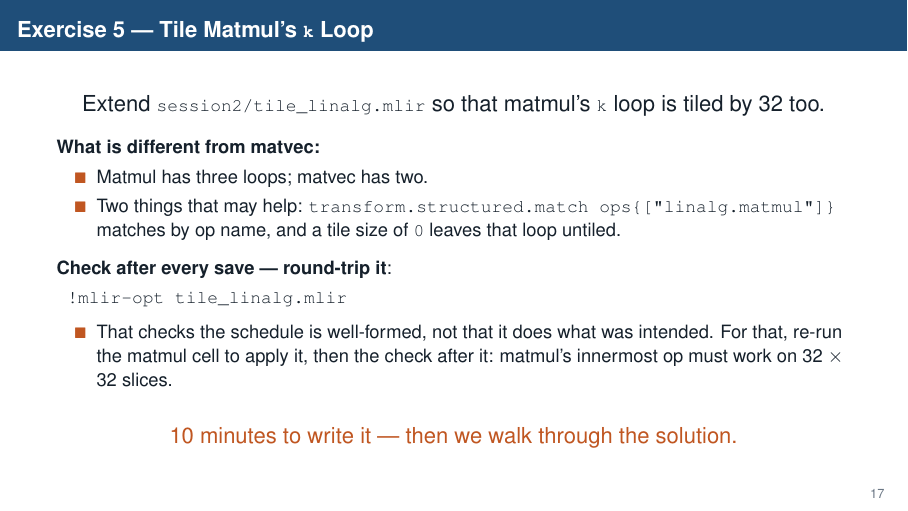
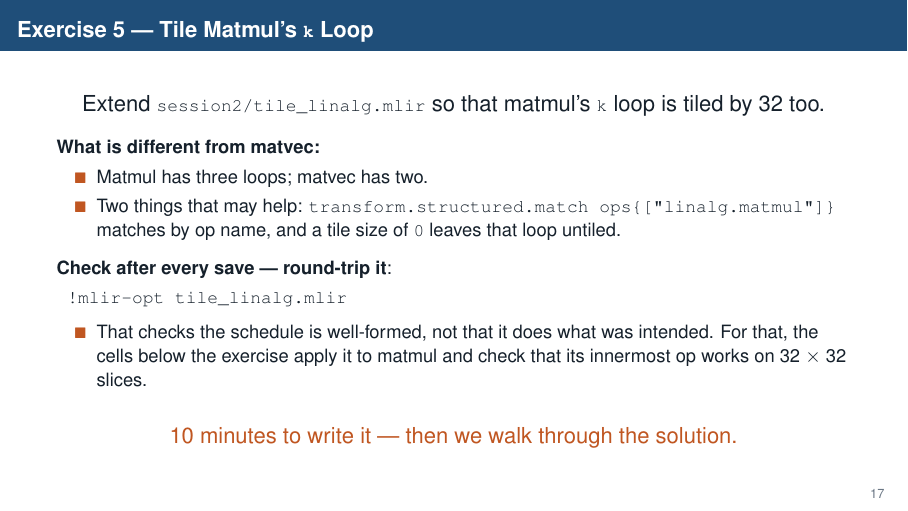
Before and after one commit to MaheshRavishankar/sc26_tutorial, LaTeX slides (presentation/session2_part1.tex): page 54 of 74. Compiled offline with pdfLaTeX.

Commit message:
Colab review, round 4: Session 2 Part 1 in line with Session 1
- No forward references to Part 2 (cell 0, and the "Two lessons carry
  over to part 2" ending); cell 0 names Exercise 5.
- Step 1 says it uses two Linalg ops, without "a third way" or ops that
  "already mean" matmul; the += note is one sentence; the LinalgOp
  paragraph uses the deck's wording.
- Step 2's intro describes tiling and the transform dialect as the deck
  does. Exercise 5 moves after the matvec cells, as in Part 2, with the
  cells to run after every edit below it: a second round-trip, the matmul
  apply and the check. presentation/README.md, session2/README.md and the
  exercise slide follow.
- Shorter round-trip, check and lowering texts; "Why so much faster?"
  trimmed; "Session 1" capitalised.

Co-Authored-By: Claude Opus 5.5 <noreply@anthropic.com>
Claude-Session: https://claude.ai/code/session_01Po2sAQdZzKTPrEmVE5ZkEV

```diff
--- a/presentation/session2_part1.tex
+++ b/presentation/session2_part1.tex
@@ -507,8 +507,8 @@ scf.for %arg3 = %c0 to %c128 step %c32 {                                 // i, b
   \vspace{0.1em}
   \begin{itemize}
     \item That checks the schedule is well-formed, not that it does what was
-      intended. For that, re-run the matmul cell to apply it, then the check
-      after it: matmul's innermost op must work on 32 $\times$ 32 slices.
+      intended. For that, the cells below the exercise apply it to matmul and
+      check that its innermost op works on 32 $\times$ 32 slices.
   \end{itemize}
   \vspace{0.4em}
   \begin{center}\color{scaccent}\large
```
Also changed, not shown: presentation/README.md, presentation/session2_part1.pdf, session2/README.md, 2 other files.
